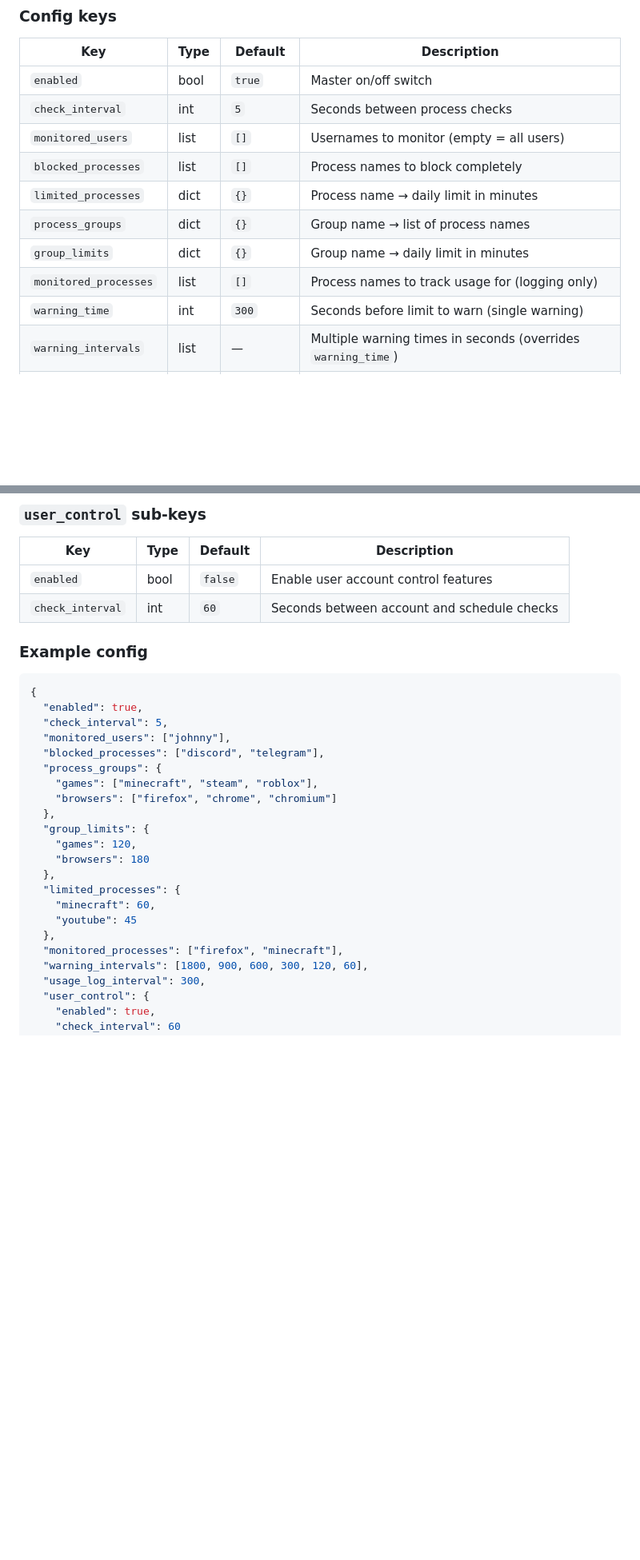
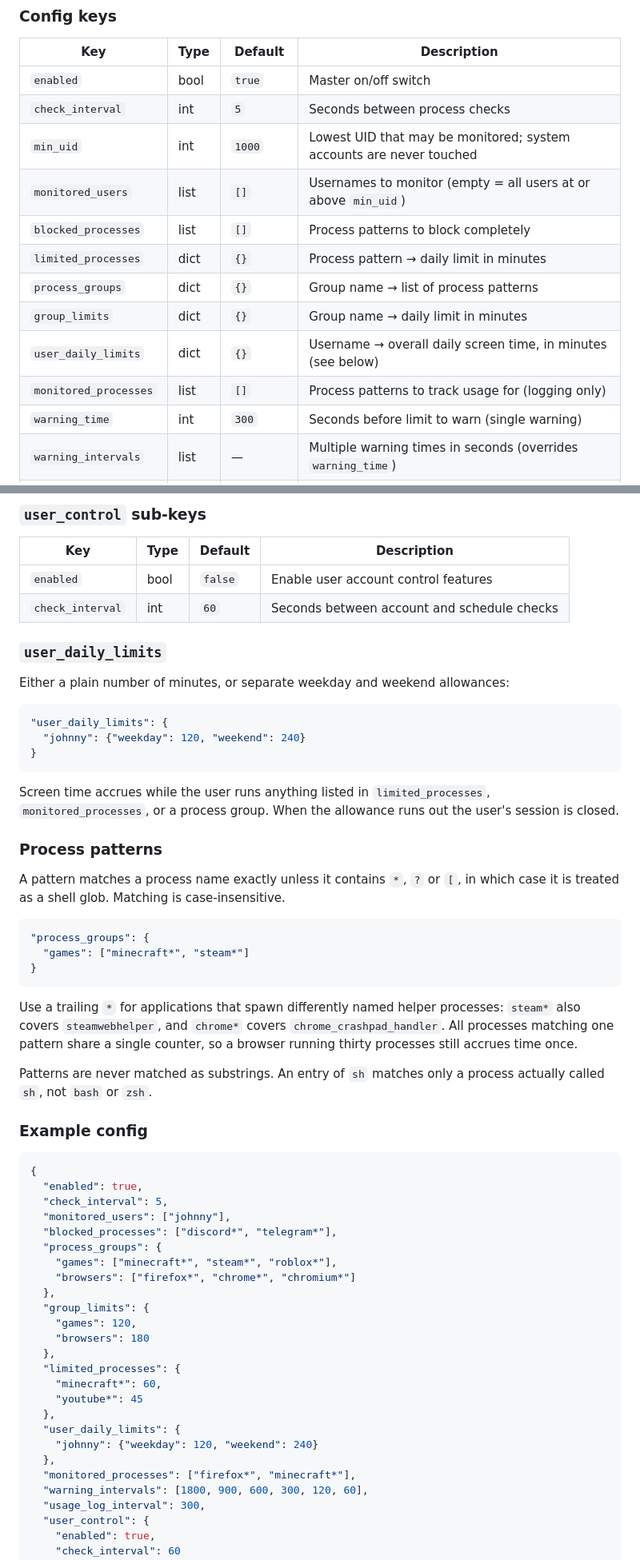
Before and after one commit to constantine-fanourakis/child-minder, a Markdown page: README.md, 2 parts joined by grey strips. Shown at 80% size. Drawn GitHub-style; blank space fills up the shorter version.

````diff
--- a/README.md
+++ b/README.md
@@ -82,12 +82,14 @@ Configuration lives at `/etc/child-minder/config.json`. Changes are picked up on
 |-----|------|---------|-------------|
 | `enabled` | bool | `true` | Master on/off switch |
 | `check_interval` | int | `5` | Seconds between process checks |
-| `monitored_users` | list | `[]` | Usernames to monitor (empty = all users) |
-| `blocked_processes` | list | `[]` | Process names to block completely |
-| `limited_processes` | dict | `{}` | Process name → daily limit in minutes |
-| `process_groups` | dict | `{}` | Group name → list of process names |
+| `min_uid` | int | `1000` | Lowest UID that may be monitored; system accounts are never touched |
+| `monitored_users` | list | `[]` | Usernames to monitor (empty = all users at or above `min_uid`) |
+| `blocked_processes` | list | `[]` | Process patterns to block completely |
+| `limited_processes` | dict | `{}` | Process pattern → daily limit in minutes |
+| `process_groups` | dict | `{}` | Group name → list of process patterns |
 | `group_limits` | dict | `{}` | Group name → daily limit in minutes |
-| `monitored_processes` | list | `[]` | Process names to track usage for (logging only) |
+| `user_daily_limits` | dict | `{}` | Username → overall daily screen time, in minutes (see below) |
+| `monitored_processes` | list | `[]` | Process patterns to track usage for (logging only) |
 | `warning_time` | int | `300` | Seconds before limit to warn (single warning) |
 | `warning_intervals` | list | — | Multiple warning times in seconds (overrides `warning_time`) |
 | `usage_log_interval` | int | `60` | Seconds between usage summary logs |
@@ -100,6 +102,39 @@ Configuration lives at `/etc/child-minder/config.json`. Changes are picked up on
 | `enabled` | bool | `false` | Enable user account control features |
 | `check_interval` | int | `60` | Seconds between account and schedule checks |
 
+### `user_daily_limits`
+
+Either a plain number of minutes, or separate weekday and weekend allowances:
+
+```json
+"user_daily_limits": {
+  "johnny": {"weekday": 120, "weekend": 240}
+}
+```
+
+Screen time accrues while the user runs anything listed in `limited_processes`,
+`monitored_processes`, or a process group. When the allowance runs out the
+user's session is closed.
+
+### Process patterns
+
+A pattern matches a process name exactly unless it contains `*`, `?` or `[`, in
+which case it is treated as a shell glob. Matching is case-insensitive.
+
+```json
+"process_groups": {
+  "games": ["minecraft*", "steam*"]
+}
+```
+
+Use a trailing `*` for applications that spawn differently named helper
+processes: `steam*` also covers `steamwebhelper`, and `chrome*` covers
+`chrome_crashpad_handler`. All processes matching one pattern share a single
+counter, so a browser running thirty processes still accrues time once.
+
+Patterns are never matched as substrings. An entry of `sh` matches only a
+process actually called `sh`, not `bash` or `zsh`.
+
 ### Example config
 
 ```json
@@ -107,20 +142,23 @@ Configuration lives at `/etc/child-minder/config.json`. Changes are picked up on
   "enabled": true,
   "check_interval": 5,
   "monitored_users": ["johnny"],
-  "blocked_processes": ["discord", "telegram"],
+  "blocked_processes": ["discord*", "telegram*"],
   "process_groups": {
-    "games": ["minecraft", "steam", "roblox"],
-    "browsers": ["firefox", "chrome", "chromium"]
+    "games": ["minecraft*", "steam*", "roblox*"],
+    "browsers": ["firefox*", "chrome*", "chromium*"]
   },
   "group_limits": {
     "games": 120,
     "browsers": 180
   },
   "limited_processes": {
-    "minecraft": 60,
-    "youtube": 45
+    "minecraft*": 60,
+    "youtube*": 45
   },
-  "monitored_processes": ["firefox", "minecraft"],
+  "user_daily_limits": {
+    "johnny": {"weekday": 120, "weekend": 240}
+  },
+  "monitored_processes": ["firefox*", "minecraft*"],
   "warning_intervals": [1800, 900, 600, 300, 120, 60],
   "usage_log_interval": 300,
   "user_control": {
````
Also changed, not shown: other parts of README.md (+14 -2 lines), QUICK-REFERENCE.md (+21 -7 lines).
